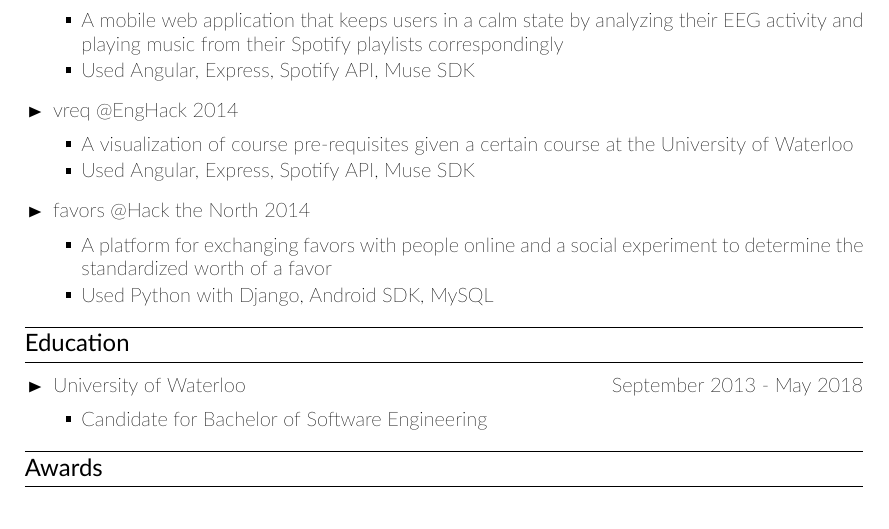
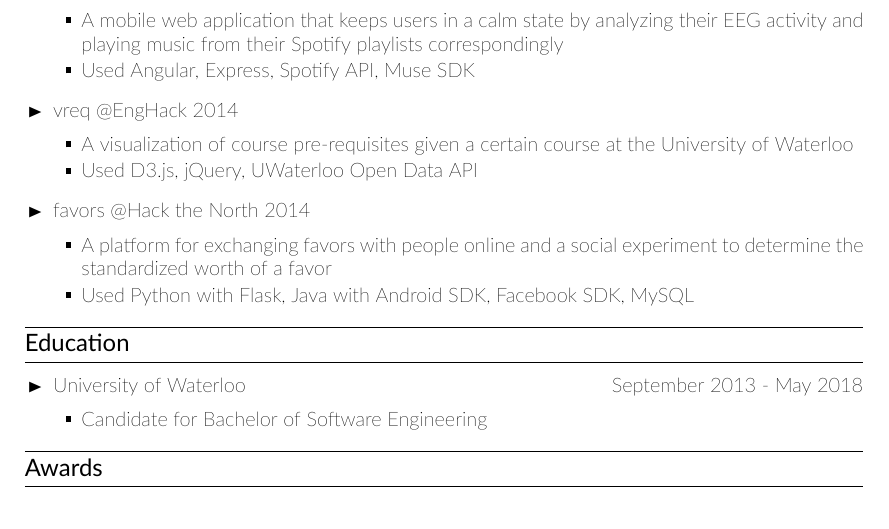
Before and after one commit to clemmy/cv, a LaTeX CV (resume.tex): part of page 2 of 2, cut so that both start at the same text. Compiled offline with XeLaTeX.

Commit message:
Fixes hackathon built-withs.

```diff
--- a/resume.tex
+++ b/resume.tex
@@ -132,11 +132,11 @@
 }
 \item \cvhackathonproject{vreq}{EngHack 2014}\cvsublevel{
 	\cvsubbullet{A visualization of course pre-requisites given a certain course at the University of Waterloo}
-	\cvsubbullet{Used Angular, Express, Spotify API, Muse SDK}
+	\cvsubbullet{Used D3.js, jQuery, UWaterloo Open Data API}
 }
 \item \cvhackathonproject{favors}{Hack the North 2014}\cvsublevel{
 	\cvsubbullet{A platform for exchanging favors with people online and a social experiment to determine the standardized worth of a favor}
-	\cvsubbullet{Used Python with Django, Android SDK, MySQL}
+	\cvsubbullet{Used Python with Flask, Java with Android SDK, Facebook SDK, MySQL}
 }
 \end{itemize}
 
```
